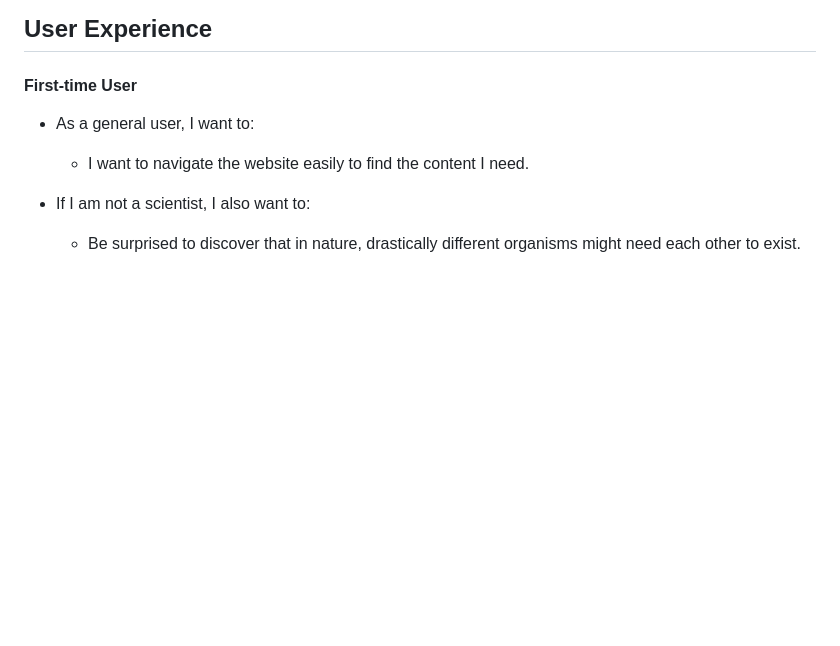
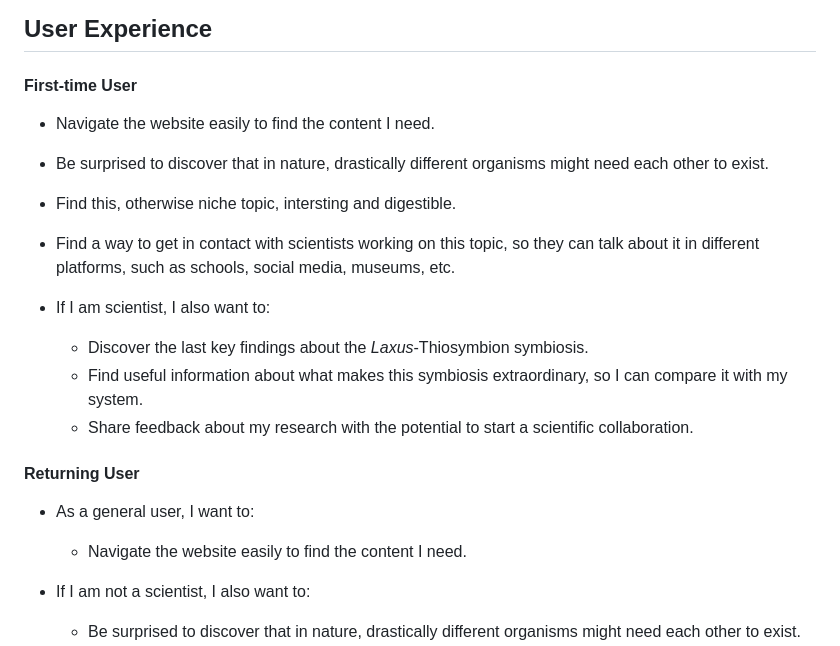
Before and after one commit to ParedesGab/PP1, a Markdown page: README.md, the part around the change. GitHub-like rendering; blank space fills up the shorter version.

```diff
--- a/README.md
+++ b/README.md
@@ -29,8 +29,19 @@ The site can be accessed via this [link](https://iuliiakonovalova.github.io/anim
 ## User Experience
 
 #### First-time User
+  + Navigate the website easily to find the content I need.
+  + Be surprised to discover that in nature, drastically different organisms might need each other to exist.
+  + Find this, otherwise niche topic, intersting and digestible.
+  + Find a way to get in contact with scientists working on this topic, so they can talk about it in different platforms, such as schools, social media, museums, etc.
+
++ If I am scientist, I also want to:
+    + Discover the last key findings about the *Laxus*-Thiosymbion symbiosis.
+    + Find useful information about what makes this symbiosis extraordinary, so I can compare it with my system.
+    + Share feedback about my research with the potential to start a scientific collaboration.
+
+#### Returning User
 + As a general user, I want to:
-    + I want to navigate the website easily to find the content I need.
+    + Navigate the website easily to find the content I need.
 
 + If I am not a scientist, I also want to:
     + Be surprised to discover that in nature, drastically different organisms might need each other to exist.
```
Also changed, not shown: assets/images/1-Laxus.jpg (added), 2 other files.
